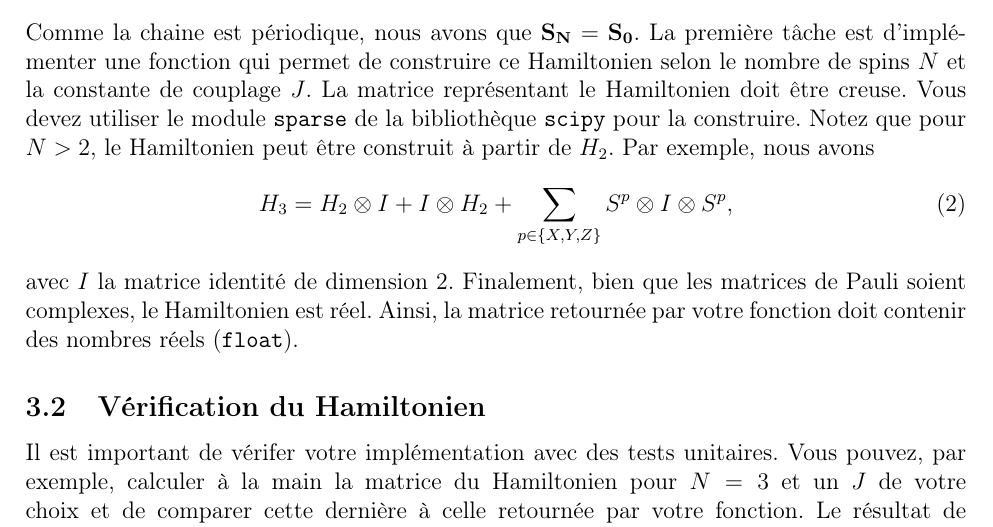
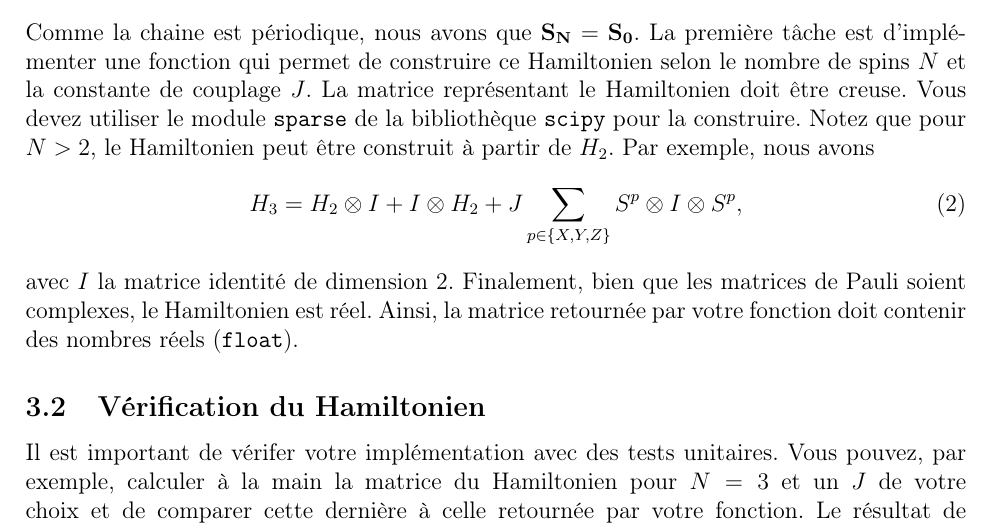
Before and after one commit to Cours-PHQ404-2024/Devoir2_Spins_Template, a LaTeX document (latex/devoir_enonce.tex): part of page 2 of 3, cut so that both start at the same text. Compiled offline with pdfLaTeX.

Commit message:
Update devoir_enonce.tex

```diff
--- a/latex/devoir_enonce.tex
+++ b/latex/devoir_enonce.tex
@@ -93,7 +93,7 @@ pour la construire.
 Notez que pour $N > 2$, le Hamiltonien peut être construit à partir de $H_2$.
 Par exemple, nous avons
 \begin{equation}
-  H_3 = H_2 \otimes I + I \otimes H_2 + \sum_{p\in\qty{X, Y, Z}} S^p \otimes I \otimes S^p,
+  H_3 = H_2 \otimes I + I \otimes H_2 + J\sum_{p\in\qty{X, Y, Z}} S^p \otimes I \otimes S^p,
 \end{equation}
 avec $I$ la matrice identité de dimension 2.
 Finalement, bien que les matrices de Pauli soient complexes,
```
